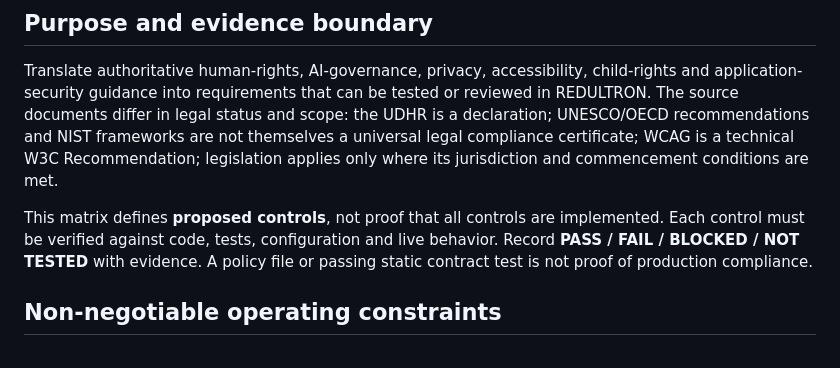
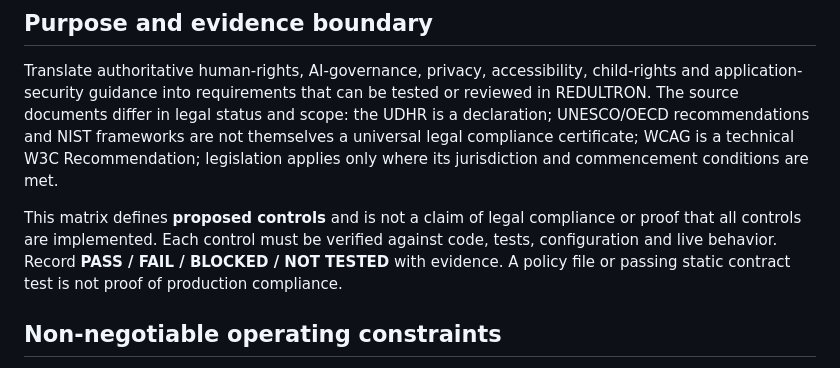
Before and after one commit to lostgodsgods-ops/super-chatty-jarvis, a Markdown page: docs/REDULTRON_HUMAN_ETHICS_CONTROL_MATRIX.md, the part around the change. GitHub-like rendering.

Commit message:
docs: clarify ethics matrix is not compliance evidence

```diff
--- a/docs/REDULTRON_HUMAN_ETHICS_CONTROL_MATRIX.md
+++ b/docs/REDULTRON_HUMAN_ETHICS_CONTROL_MATRIX.md
@@ -9,7 +9,7 @@
 
 Translate authoritative human-rights, AI-governance, privacy, accessibility, child-rights and application-security guidance into requirements that can be tested or reviewed in REDULTRON. The source documents differ in legal status and scope: the UDHR is a declaration; UNESCO/OECD recommendations and NIST frameworks are not themselves a universal legal compliance certificate; WCAG is a technical W3C Recommendation; legislation applies only where its jurisdiction and commencement conditions are met.
 
-This matrix defines **proposed controls**, not proof that all controls are implemented. Each control must be verified against code, tests, configuration and live behavior. Record **PASS / FAIL / BLOCKED / NOT TESTED** with evidence. A policy file or passing static contract test is not proof of production compliance.
+This matrix defines **proposed controls** and is not a claim of legal compliance or proof that all controls are implemented. Each control must be verified against code, tests, configuration and live behavior. Record **PASS / FAIL / BLOCKED / NOT TESTED** with evidence. A policy file or passing static contract test is not proof of production compliance.
 
 ## Non-negotiable operating constraints
 
```
